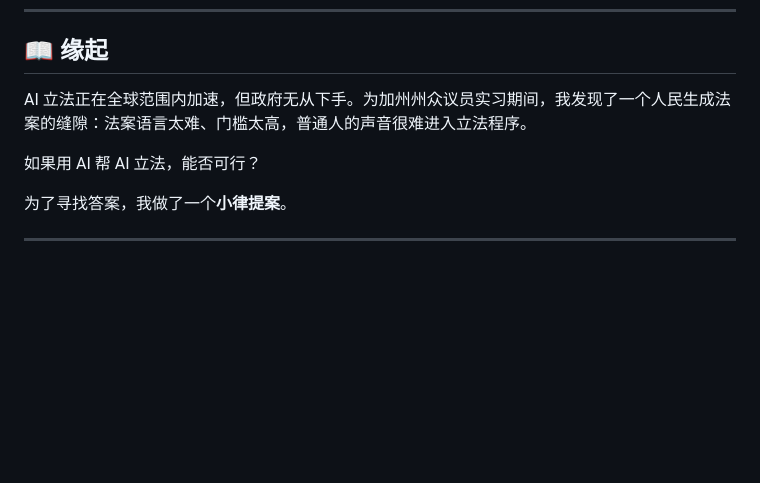
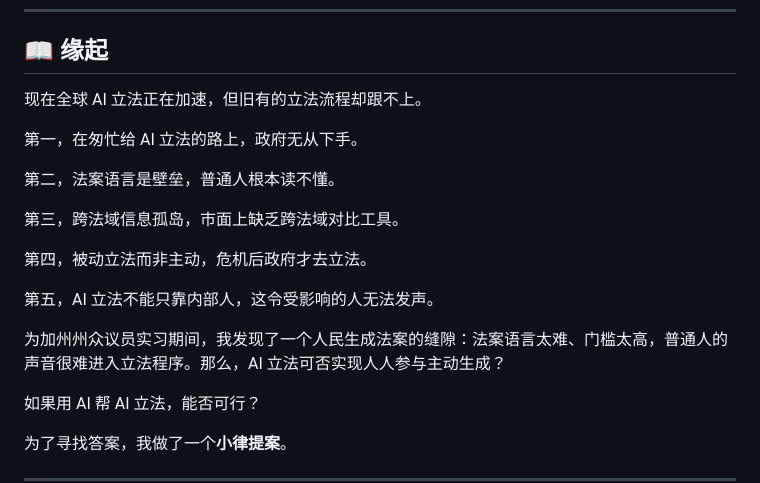
Before and after one commit to Aymc88/Leges, a Markdown page: README.zh.md, the part around the change. Rendered like a GitHub page; blank space fills up the shorter version.

```diff
--- a/README.zh.md
+++ b/README.zh.md
@@ -12,7 +12,19 @@
 
 ## 📖 缘起
 
-AI 立法正在全球范围内加速，但政府无从下手。为加州州众议员实习期间，我发现了一个人民生成法案的缝隙：法案语言太难、门槛太高，普通人的声音很难进入立法程序。
+现在全球 AI 立法正在加速，但旧有的立法流程却跟不上。
+
+第一，在匆忙给 AI 立法的路上，政府无从下手。
+
+第二，法案语言是壁垒，普通人根本读不懂。
+
+第三，跨法域信息孤岛，市面上缺乏跨法域对比工具。
+
+第四，被动立法而非主动，危机后政府才去立法。
+
+第五，AI 立法不能只靠内部人，这令受影响的人无法发声。
+
+为加州州众议员实习期间，我发现了一个人民生成法案的缝隙：法案语言太难、门槛太高，普通人的声音很难进入立法程序。那么，AI 立法可否实现人人参与主动生成？
 
 如果用 AI 帮 AI 立法，能否可行？
 
```
Also changed, not shown: README.en.md (+13 -1 lines).
